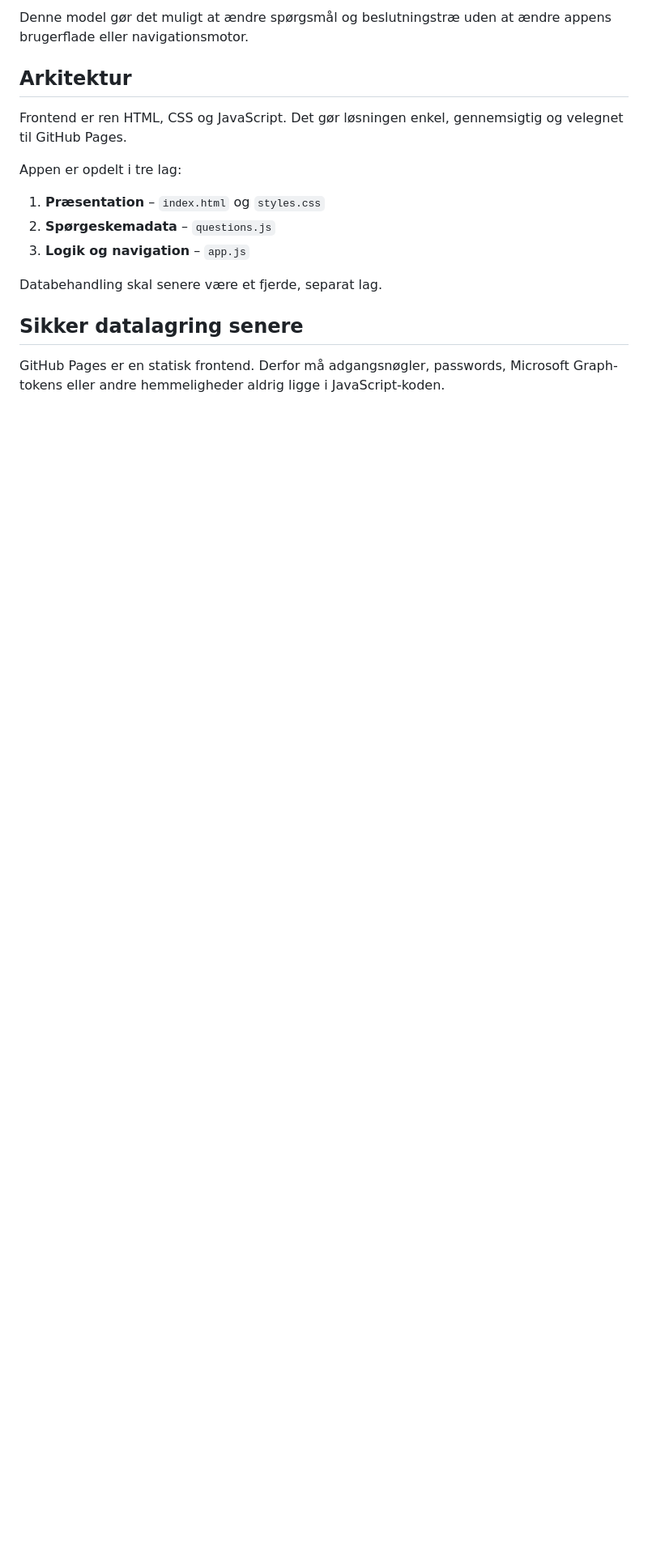
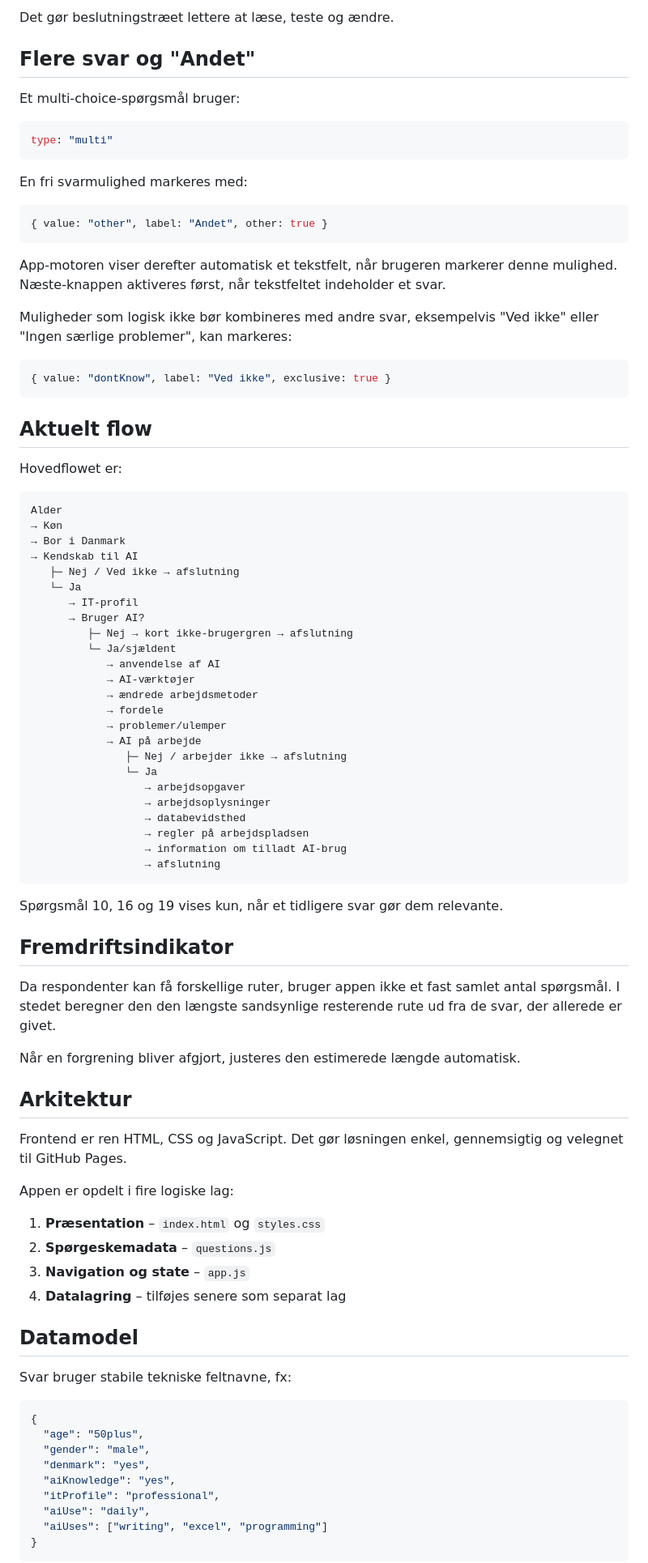
Before and after one commit to Ronnykisbye/Sporgeskema, a Markdown page: README.md, the part around one of its changes. Shown at 81% size. Drawn GitHub-style; blank space fills up the shorter version.

Commit message:
Opdater README til ny spørgeskema-struktur

````diff
--- a/README.md
+++ b/README.md
@@ -66,20 +77,92 @@ next: (answers) => answers.aiKnowledge === "yes"
 ```
 
-Denne model gør det muligt at ændre spørgsmål og beslutningstræ uden at ændre appens brugerflade eller navigationsmotor.
+Det gør beslutningstræet lettere at læse, teste og ændre.
+
+## Flere svar og "Andet"
+
+Et multi-choice-spørgsmål bruger:
+
+```js
+type: "multi"
+```
+
+En fri svarmulighed markeres med:
+
+```js
+{ value: "other", label: "Andet", other: true }
+```
+
+App-motoren viser derefter automatisk et tekstfelt, når brugeren markerer denne mulighed. Næste-knappen aktiveres først, når tekstfeltet indeholder et svar.
+
+Muligheder som logisk ikke bør kombineres med andre svar, eksempelvis "Ved ikke" eller "Ingen særlige problemer", kan markeres:
+
+```js
+{ value: "dontKnow", label: "Ved ikke", exclusive: true }
+```
+
+## Aktuelt flow
+
+Hovedflowet er:
+
+```text
+Alder
+→ Køn
+→ Bor i Danmark
+→ Kendskab til AI
+   ├─ Nej / Ved ikke → afslutning
+   └─ Ja
+      → IT-profil
+      → Bruger AI?
+         ├─ Nej → kort ikke-brugergren → afslutning
+         └─ Ja/sjældent
+            → anvendelse af AI
+            → AI-værktøjer
+            → ændrede arbejdsmetoder
+            → fordele
+            → problemer/ulemper
+            → AI på arbejde
+               ├─ Nej / arbejder ikke → afslutning
+               └─ Ja
+                  → arbejdsopgaver
+                  → arbejdsoplysninger
+                  → databevidsthed
+                  → regler på arbejdspladsen
+                  → information om tilladt AI-brug
+                  → afslutning
+```
+
+Spørgsmål 10, 16 og 19 vises kun, når et tidligere svar gør dem relevante.
+
+## Fremdriftsindikator
+
+Da respondenter kan få forskellige ruter, bruger appen ikke et fast samlet antal spørgsmål. I stedet beregner den den længste sandsynlige resterende rute ud fra de svar, der allerede er givet.
+
+Når en forgrening bliver afgjort, justeres den estimerede længde automatisk.
 
 ## Arkitektur
 
 Frontend er ren HTML, CSS og JavaScript. Det gør løsningen enkel, gennemsigtig og velegnet til GitHub Pages.
 
-Appen er opdelt i tre lag:
+Appen er opdelt i fire logiske lag:
 
 1. **Præsentation** – `index.html` og `styles.css`
 2. **Spørgeskemadata** – `questions.js`
-3. **Logik og navigation** – `app.js`
+3. **Navigation og state** – `app.js`
+4. **Datalagring** – tilføjes senere som separat lag
 
-Databehandling skal senere være et fjerde, separat lag.
+## Datamodel
 
-## Sikker datalagring senere
+Svar bruger stabile tekniske feltnavne, fx:
 
-GitHub Pages er en statisk frontend. Derfor må adgangsnøgler, passwords, Microsoft Graph-tokens eller andre hemmeligheder aldrig ligge i JavaScript-koden.
+```json
+{
+  "age": "50plus",
+  "gender": "male",
+  "denmark": "yes",
+  "aiKnowledge": "yes",
+  "itProfile": "professional",
+  "aiUse": "daily",
+  "aiUses": ["writing", "excel", "programming"]
+}
+```
 
````
Also changed, not shown: other parts of README.md (+52 -51 lines).
